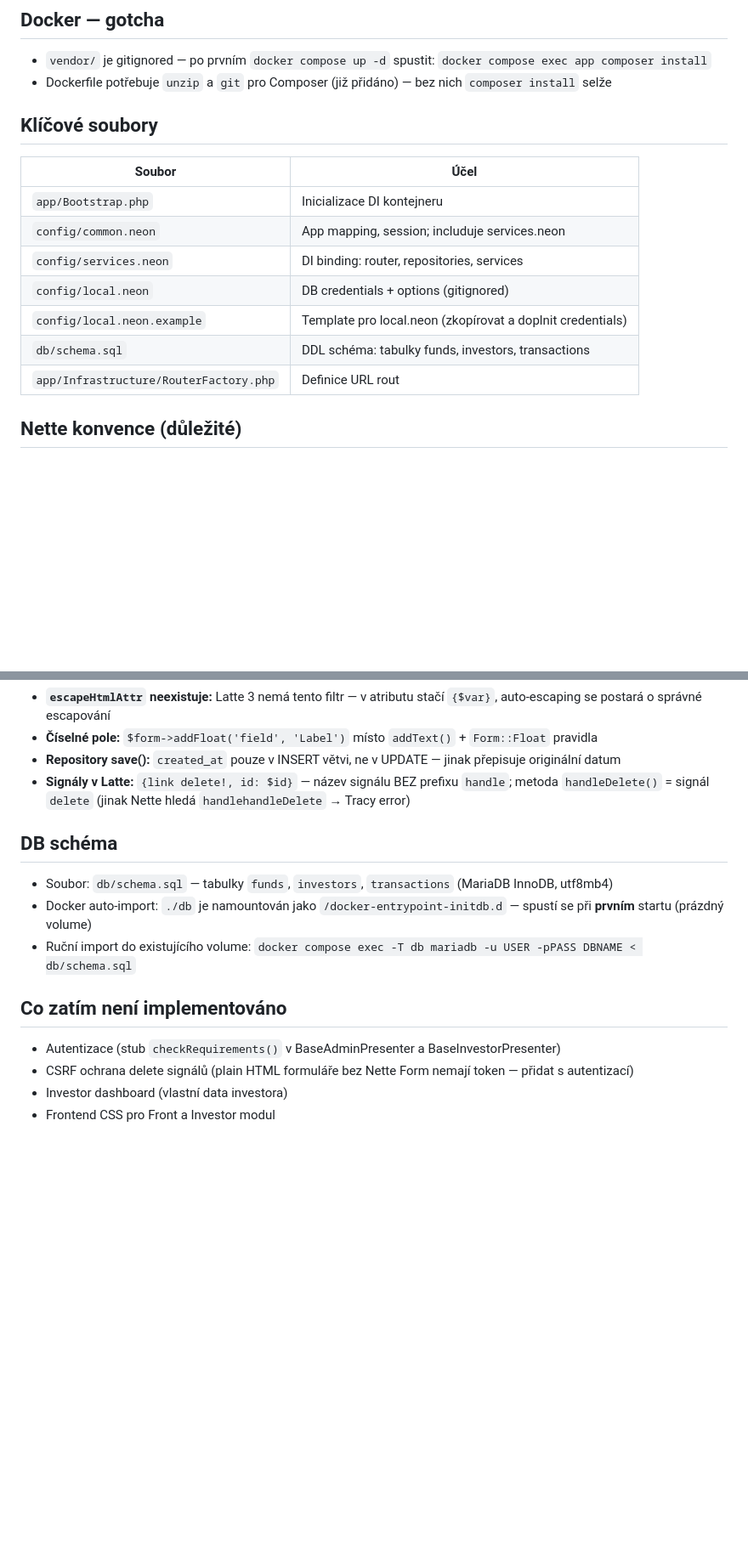
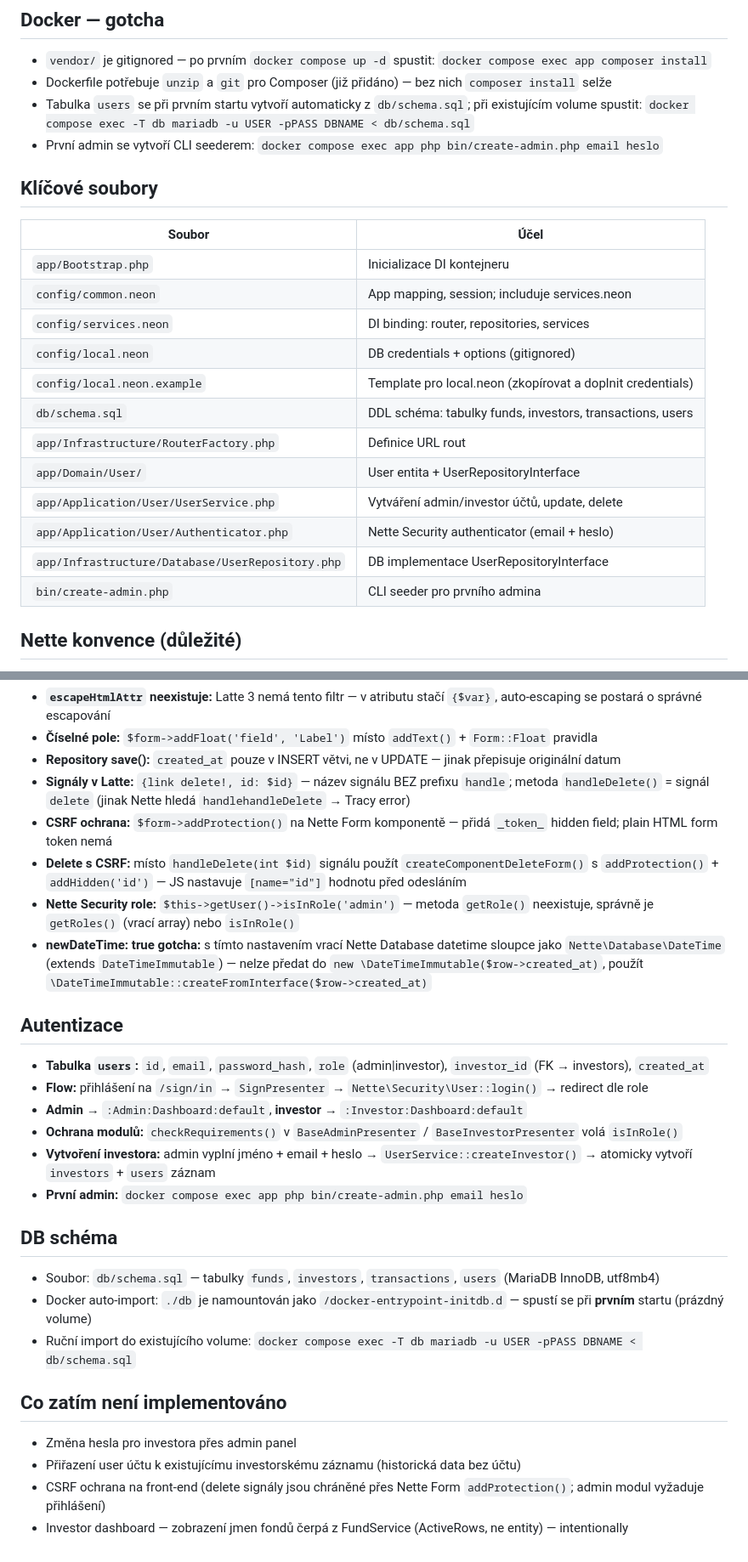
Before and after one commit to lnacev/smart-funds, a Markdown page: CLAUDE.md, 2 parts joined by grey strips. Shown at 85% size. Drawn GitHub-style; blank space fills up the shorter version.

Commit message:
docs: aktualizace CLAUDE.md po implementaci autentizace
- Přidány nové URL routes (sign/in, sign/out)
- Sekce Autentizace popisující flow, tabulku users, CLI seeder
- Nové klíčové soubory (User domain, Authenticator, bin/create-admin.php)
- Nette gotchas: isInRole() vs getRole(), newDateTime createFromInterface, CSRF deleteForm vzor
- Aktualizace "Co zatím není implementováno"
- Docker gotcha pro tabulku users a CLI seeder

Co-Authored-By: Claude Sonnet 4.6 <noreply@anthropic.com>

```diff
--- a/CLAUDE.md
+++ b/CLAUDE.md
@@ -82,6 +84,8 @@ DB credentials: `config/local.neon` (gitignored).
 
 - `vendor/` je gitignored — po prvním `docker compose up -d` spustit: `docker compose exec app composer install`
 - Dockerfile potřebuje `unzip` a `git` pro Composer (již přidáno) — bez nich `composer install` selže
+- Tabulka `users` se při prvním startu vytvoří automaticky z `db/schema.sql`; při existujícím volume spustit: `docker compose exec -T db mariadb -u USER -pPASS DBNAME < db/schema.sql`
+- První admin se vytvoří CLI seederem: `docker compose exec app php bin/create-admin.php email heslo`
 
 ## Klíčové soubory
 
@@ -92,8 +96,13 @@ DB credentials: `config/local.neon` (gitignored).
 | `config/services.neon` | DI binding: router, repositories, services |
 | `config/local.neon` | DB credentials + options (gitignored) |
 | `config/local.neon.example` | Template pro local.neon (zkopírovat a doplnit credentials) |
-| `db/schema.sql` | DDL schéma: tabulky funds, investors, transactions |
+| `db/schema.sql` | DDL schéma: tabulky funds, investors, transactions, users |
 | `app/Infrastructure/RouterFactory.php` | Definice URL rout |
+| `app/Domain/User/` | User entita + UserRepositoryInterface |
+| `app/Application/User/UserService.php` | Vytváření admin/investor účtů, update, delete |
+| `app/Application/User/Authenticator.php` | Nette Security authenticator (email + heslo) |
+| `app/Infrastructure/Database/UserRepository.php` | DB implementace UserRepositoryInterface |
+| `bin/create-admin.php` | CLI seeder pro prvního admina |
 
 ## Nette konvence (důležité)
 
@@ -117,16 +126,29 @@ DB credentials: `config/local.neon` (gitignored).
 - **Číselné pole:** `$form->addFloat('field', 'Label')` místo `addText()` + `Form::Float` pravidla
 - **Repository save():** `created_at` pouze v INSERT větvi, ne v UPDATE — jinak přepisuje originální datum
 - **Signály v Latte:** `{link delete!, id: $id}` — název signálu BEZ prefixu `handle`; metoda `handleDelete()` = signál `delete` (jinak Nette hledá `handlehandleDelete` → Tracy error)
+- **CSRF ochrana:** `$form->addProtection()` na Nette Form komponentě — přidá `_token_` hidden field; plain HTML form token nemá
+- **Delete s CSRF:** místo `handleDelete(int $id)` signálu použít `createComponentDeleteForm()` s `addProtection()` + `addHidden('id')` — JS nastavuje `[name="id"]` hodnotu před odesláním
+- **Nette Security role:** `$this->getUser()->isInRole('admin')` — metoda `getRole()` neexistuje, správně je `getRoles()` (vrací array) nebo `isInRole()`
+- **newDateTime: true gotcha:** s tímto nastavením vrací Nette Database datetime sloupce jako `Nette\Database\DateTime` (extends `DateTimeImmutable`) — nelze předat do `new \DateTimeImmutable($row->created_at)`, použít `\DateTimeImmutable::createFromInterface($row->created_at)`
+
+## Autentizace
+
+- **Tabulka `users`:** `id`, `email`, `password_hash`, `role` (admin|investor), `investor_id` (FK → investors), `created_at`
+- **Flow:** přihlášení na `/sign/in` → `SignPresenter` → `Nette\Security\User::login()` → redirect dle role
+- **Admin** → `:Admin:Dashboard:default`, **investor** → `:Investor:Dashboard:default`
+- **Ochrana modulů:** `checkRequirements()` v `BaseAdminPresenter` / `BaseInvestorPresenter` volá `isInRole()`
+- **Vytvoření investora:** admin vyplní jméno + email + heslo → `UserService::createInvestor()` → atomicky vytvoří `investors` + `users` záznam
+- **První admin:** `docker compose exec app php bin/create-admin.php email heslo`
 
 ## DB schéma
 
-- Soubor: `db/schema.sql` — tabulky `funds`, `investors`, `transactions` (MariaDB InnoDB, utf8mb4)
+- Soubor: `db/schema.sql` — tabulky `funds`, `investors`, `transactions`, `users` (MariaDB InnoDB, utf8mb4)
 - Docker auto-import: `./db` je namountován jako `/docker-entrypoint-initdb.d` — spustí se při **prvním** startu (prázdný volume)
 - Ruční import do existujícího volume: `docker compose exec -T db mariadb -u USER -pPASS DBNAME < db/schema.sql`
 
 ## Co zatím není implementováno
 
-- Autentizace (stub `checkRequirements()` v BaseAdminPresenter a BaseInvestorPresenter)
-- CSRF ochrana delete signálů (plain HTML formuláře bez Nette Form nemají token — přidat s autentizací)
-- Investor dashboard (vlastní data investora)
-- Frontend CSS pro Front a Investor modul
+- Změna hesla pro investora přes admin panel
+- Přiřazení user účtu k existujícímu investorskému záznamu (historická data bez účtu)
+- CSRF ochrana na front-end (delete signály jsou chráněné přes Nette Form `addProtection()`; admin modul vyžaduje přihlášení)
+- Investor dashboard — zobrazení jmen fondů čerpá z FundService (ActiveRows, ne entity) — intentionally
```
Also changed, not shown: other parts of CLAUDE.md (+2 -0 lines).
